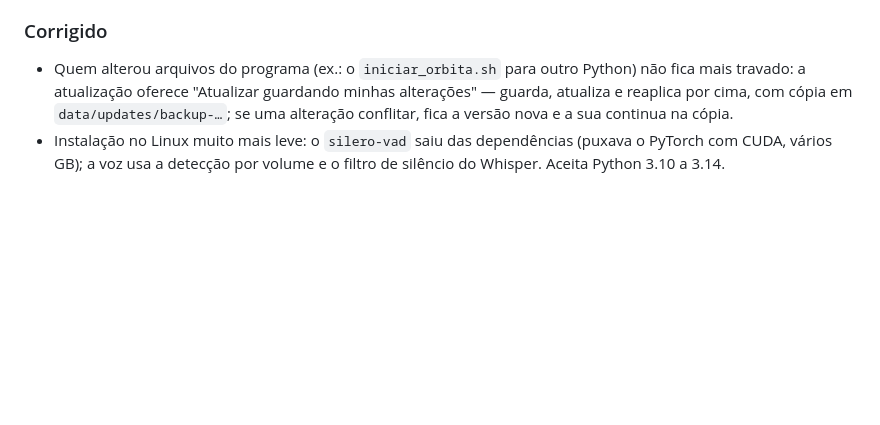
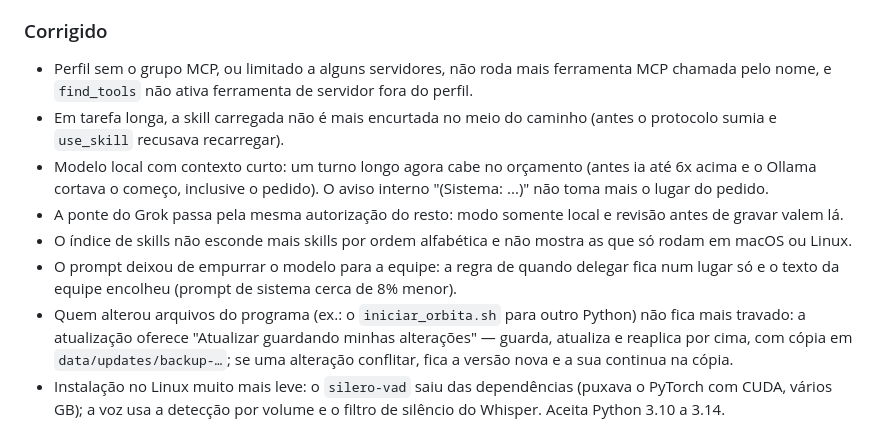
Before and after one commit to rafaelkennedyrkp20-bot/orbita, a Markdown page: CHANGELOG.md, the part around the change. GitHub-like rendering; blank space fills up the shorter version.

```diff
--- a/CHANGELOG.md
+++ b/CHANGELOG.md
@@ -60,6 +60,16 @@ Formato inspirado em [Keep a Changelog](https://keepachangelog.com/pt-BR/1.1.0/)
   tokens (entrega o que tem como PARTIAL), em vez de gastar o saldo testando sem fim.
 
 ### Corrigido
+- Perfil sem o grupo MCP, ou limitado a alguns servidores, não roda mais ferramenta MCP chamada pelo nome, e
+  `find_tools` não ativa ferramenta de servidor fora do perfil.
+- Em tarefa longa, a skill carregada não é mais encurtada no meio do caminho (antes o protocolo sumia e
+  `use_skill` recusava recarregar).
+- Modelo local com contexto curto: um turno longo agora cabe no orçamento (antes ia até 6x acima e o Ollama cortava
+  o começo, inclusive o pedido). O aviso interno "(Sistema: ...)" não toma mais o lugar do pedido.
+- A ponte do Grok passa pela mesma autorização do resto: modo somente local e revisão antes de gravar valem lá.
+- O índice de skills não esconde mais skills por ordem alfabética e não mostra as que só rodam em macOS ou Linux.
+- O prompt deixou de empurrar o modelo para a equipe: a regra de quando delegar fica num lugar só e o texto da
+  equipe encolheu (prompt de sistema cerca de 8% menor).
 - Quem alterou arquivos do programa (ex.: o `iniciar_orbita.sh` para outro Python) não fica mais travado: a atualização
   oferece "Atualizar guardando minhas alterações" — guarda, atualiza e reaplica por cima, com cópia em
   `data/updates/backup-…`; se uma alteração conflitar, fica a versão nova e a sua continua na cópia.
```
Also changed, not shown: ARCHITECTURE.md (+4 -2 lines), ROADMAP.md (+7 -0 lines).
